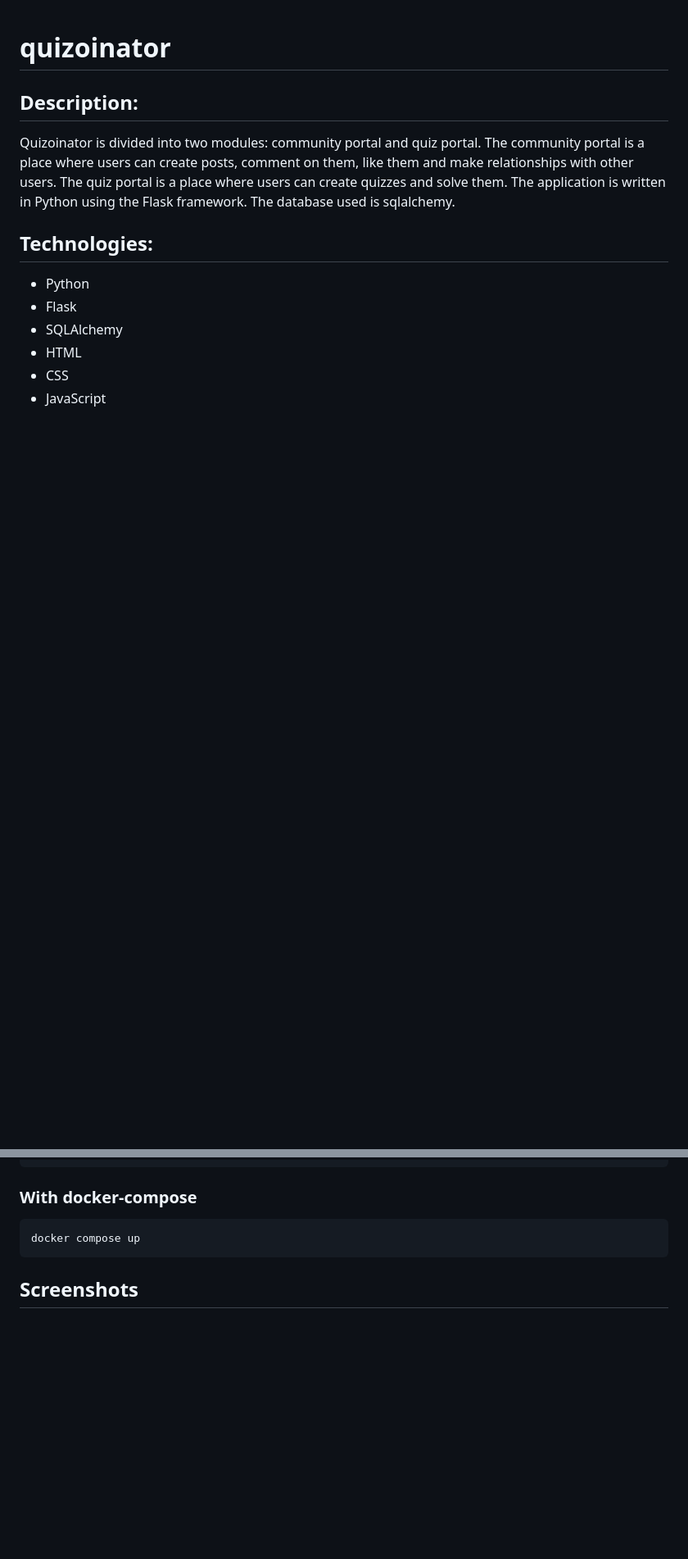
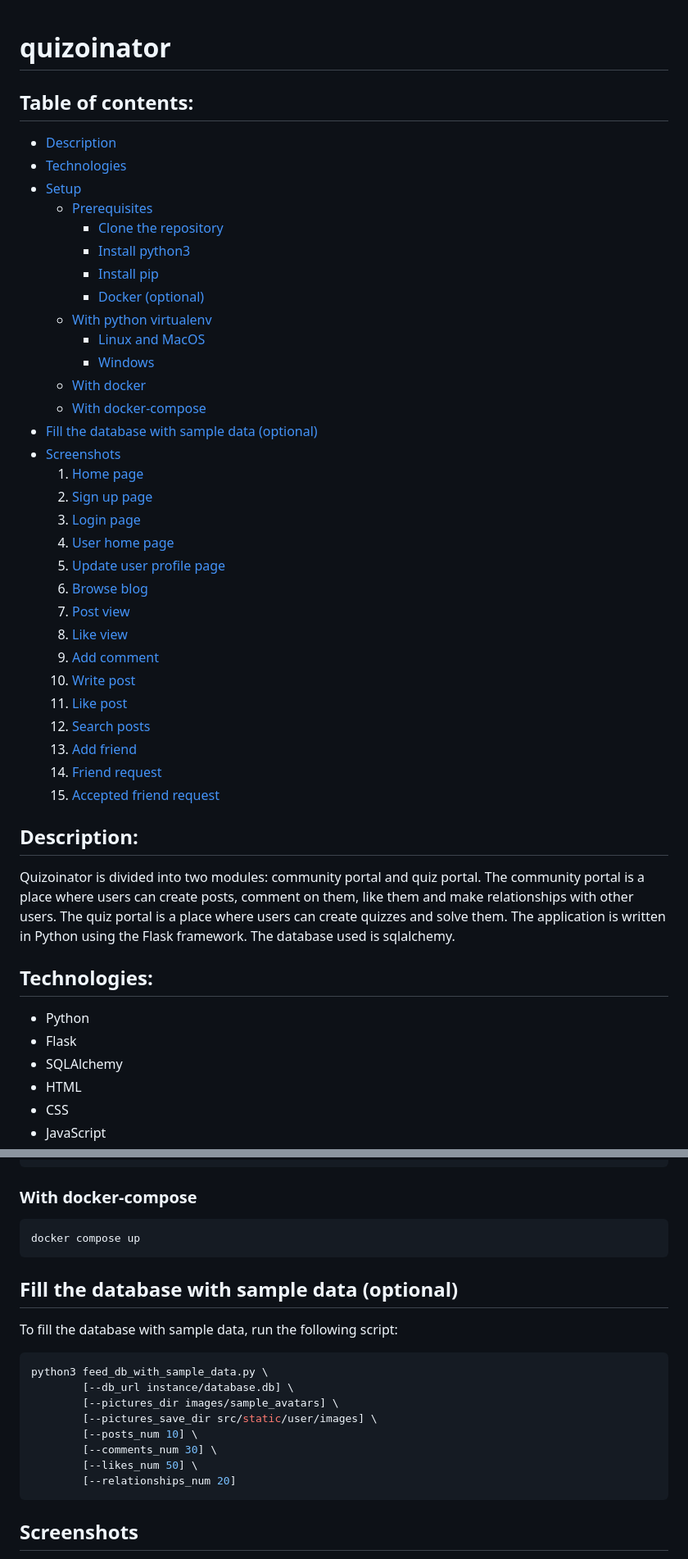
Before and after one commit to KubiakJakub01/quizoinator, a Markdown page: README.md, 2 parts joined by grey strips. Shown: that part at 82% size. GitHub-like rendering; blank space fills up the shorter version.

Commit message:
Add table of contents

````diff
--- a/README.md
+++ b/README.md
@@ -1,4 +1,37 @@
 # quizoinator
+
+## Table of contents:
+
+- [Description](#description)
+- [Technologies](#technologies)
+- [Setup](#setup)
+  - [Prerequisites](#prerequisites)
+    - [Clone the repository](#clone-the-repository)
+    - [Install python3](#install-python3)
+    - [Install pip](#install-pip)
+    - [Docker (optional)](#docker-optional)
+  - [With python virtualenv](#with-python-virtualenv)
+    - [Linux and MacOS](#linux-and-macos)
+    - [Windows](#windows)
+  - [With docker](#with-docker)
+  - [With docker-compose](#with-docker-compose)
+- [Fill the database with sample data (optional)](#fill-the-database-with-sample-data-optional)
+- [Screenshots](#screenshots)
+  1. [Home page](#home-page)
+  2. [Sign up page](#sign-up-page)
+  3. [Login page](#login-page)
+  4. [User home page](#user-home-page)
+  5. [Update user profile page](#update-user-profile-page)
+  6. [Browse blog](#browse-blog)
+  7. [Post view](#post-view)
+  8. [Like view](#like-view)
+  9. [Add comment](#add-comment)
+  10. [Write post](#write-post)
+  11. [Like post](#like-post)
+  12. [Search posts](#search-posts)
+  13. [Add friend](#add-friend)
+  14. [Friend request](#friend-request)
+  15. [Accepted friend request](#accepted-friend-request)
 
 ## Description:
 
@@ -111,6 +142,21 @@ docker run -p 5000:5000 -v ./instance:/app/instance -v ./src/static/user/images:
 
 ```bash
 docker compose up
+```
+
+## Fill the database with sample data (optional)
+
+To fill the database with sample data, run the following script:
+
+```python3
+python3 feed_db_with_sample_data.py \
+        [--db_url instance/database.db] \
+        [--pictures_dir images/sample_avatars] \
+        [--pictures_save_dir src/static/user/images] \
+        [--posts_num 10] \
+        [--comments_num 30] \
+        [--likes_num 50] \
+        [--relationships_num 20]
 ```
 
 ## Screenshots
````
Also changed, not shown: other parts of README.md (+5 -7 lines).
